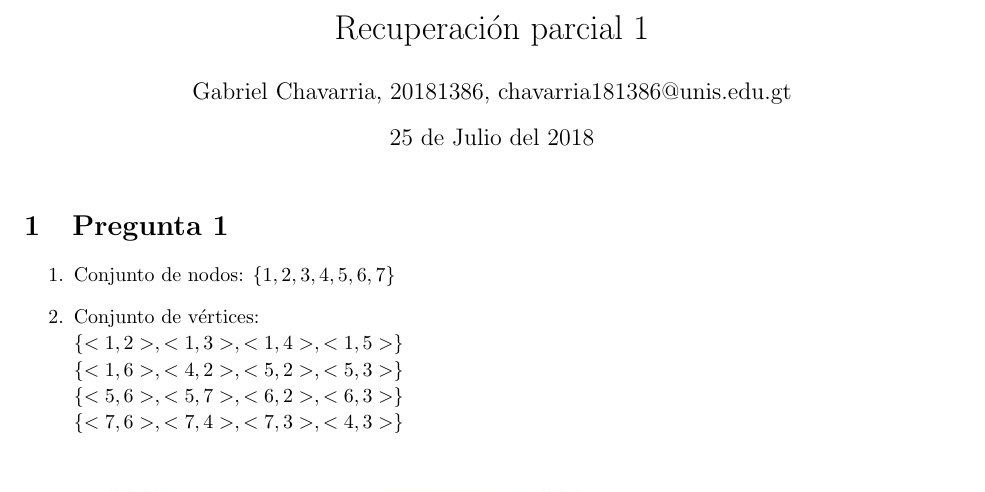
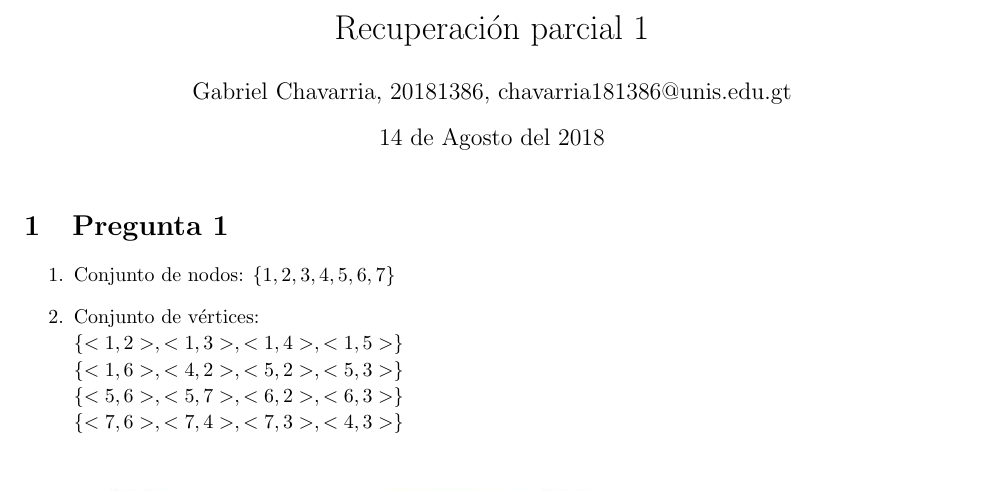
Before and after one commit to Chavarria18/Informatica-1, a LaTeX document (Recuperación parcial 1/Recuperación parcial 1.tex): part of page 1 of 2, cut so that both start at the same text. The pictures show the PDF file Recuperación parcial 1/Recuperación parcial 1.pdf that the author committed with the source.

Commit message:
resubiendo recuperación

```diff
--- a/Recuperación parcial 1/Recuperacón parcial 1.tex
+++ b/Recuperación parcial 1/Recuperación parcial 1.tex
@@ -17,7 +17,7 @@
 
 \title{Recuperación parcial 1}
 \author{Gabriel Chavarria, 20181386, chavarria181386@unis.edu.gt}
-\date{25 de Julio del 2018}
+\date{14 de Agosto del 2018}
 
 \maketitle
 
```
Also changed, not shown: Recuperación parcial 1/Recuperación parcial 1.pdf.
